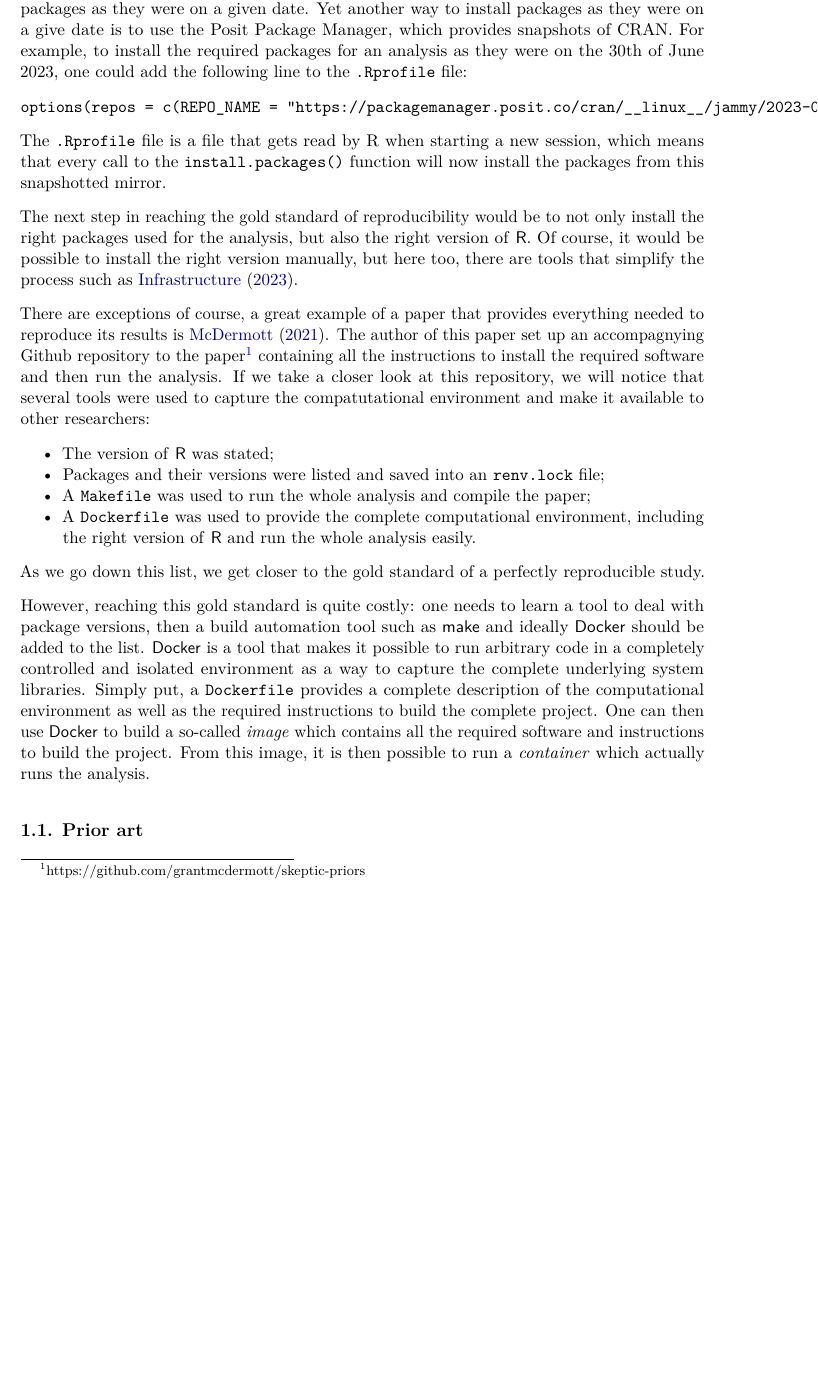
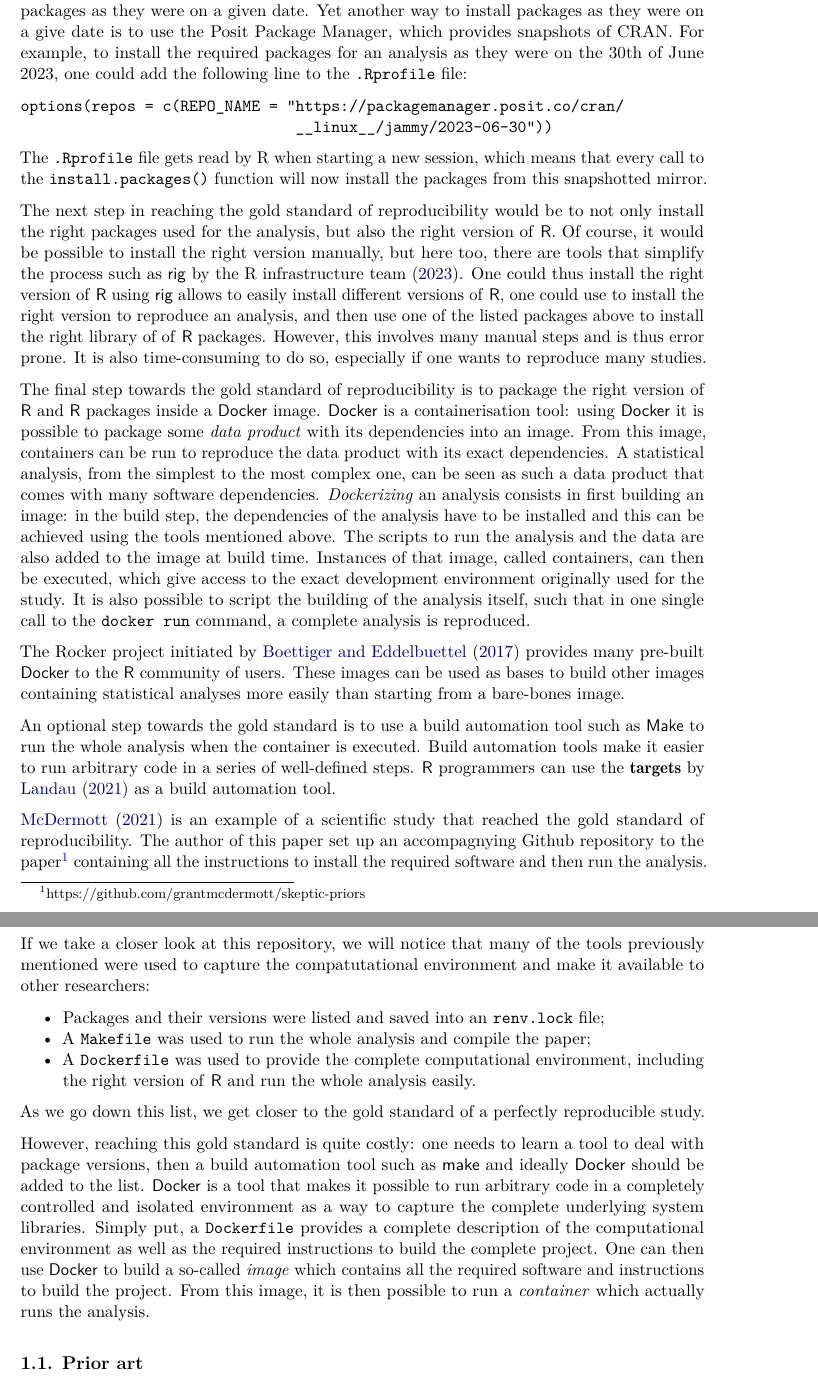
Before and after one commit to b-rodrigues/rix_paper, a LaTeX document (paper.tex): part of page 4 of 9 before the commit and two parts of pages 4 and 5 of 10 after it, the two joined at a grey line, cut so that both start at the same text, the shorter picture padded with empty space. Compiled offline with pdfLaTeX.

Commit message:
rendered file

```diff
--- a/paper.tex
+++ b/paper.tex
@@ -146,7 +146,7 @@
 \makeatletter
 \makeatother
 \makeatletter
-\ifdefined\Shaded\renewenvironment{Shaded}{\begin{tcolorbox}[sharp corners, enhanced, boxrule=0pt, interior hidden, frame hidden, breakable, borderline west={3pt}{0pt}{shadecolor}]}{\end{tcolorbox}}\fi
+\ifdefined\Shaded\renewenvironment{Shaded}{\begin{tcolorbox}[breakable, interior hidden, borderline west={3pt}{0pt}{shadecolor}, enhanced, boxrule=0pt, frame hidden, sharp corners]}{\end{tcolorbox}}\fi
 \makeatother
 \ifLuaTeX
   \usepackage{selnolig}  % disable illegal ligatures
@@ -184,10 +184,10 @@ make sure to list all the dependencies of the analysis clearly and
 ideally provide an easy way to install said dependencies. There are
 several tools that can be used to list dependencies and to make them
 easily installable by someone that wishes to reproduce a study, such as
-{[}Docker{]}.\{proglang\}, a containerization solution. This paper will
-present the Nix package manager, and an {[}R{]}.\{proglang\} package
-called \pkg{rix} that lowers Nix's learning curve for users of the
-{[}R{]}.\{proglang\} programming language.}
+\proglang{Docker}, a containerization solution. This paper will present
+the Nix package manager, and an \proglang{R} package called \pkg{rix}
+that lowers Nix's learning curve for users of the \proglang{R}
+programming language.}
 
 %% at least one keyword must be supplied
 \Keywords{reproducibility, \proglang{R}, \proglang{Nix}}
@@ -373,33 +373,70 @@ on the 30th of June 2023, one could add the following line to the
 \texttt{.Rprofile} file:
 
 \begin{verbatim}
-options(repos = c(REPO_NAME = "https://packagemanager.posit.co/cran/__linux__/jammy/2023-06-30"))
+options(repos = c(REPO_NAME = "https://packagemanager.posit.co/cran/
+                               __linux__/jammy/2023-06-30"))
 \end{verbatim}
 
-The \texttt{.Rprofile} file is a file that gets read by R when starting
-a new session, which means that every call to the
-\texttt{install.packages()} function will now install the packages from
-this snapshotted mirror.
+The \texttt{.Rprofile} file gets read by R when starting a new session,
+which means that every call to the \texttt{install.packages()} function
+will now install the packages from this snapshotted mirror.
 
 The next step in reaching the gold standard of reproducibility would be
 to not only install the right packages used for the analysis, but also
 the right version of \proglang{R}. Of course, it would be possible to
 install the right version manually, but here too, there are tools that
-simplify the process such as \citet{rlib2023}.
+simplify the process such as \proglang{rig} by the R infrastructure team
+\citeyearpar{rlib2023}. One could thus install the right version of
+\proglang{R} using \proglang{rig} allows to easily install different
+versions of \proglang{R}, one could use to install the right version to
+reproduce an analysis, and then use one of the listed packages above to
+install the right library of of \proglang{R} packages. However, this
+involves many manual steps and is thus error prone. It is also
+time-consuming to do so, especially if one wants to reproduce many
+studies.
 
-There are exceptions of course, a great example of a paper that provides
-everything needed to reproduce its results is \citet{mcdermott2021}. The
-author of this paper set up an accompagnying Github repository to the
-paper\footnote{https://github.com/grantmcdermott/skeptic-priors}
+The final step towards the gold standard of reproducibility is to
+package the right version of \proglang{R} and \proglang{R} packages
+inside a \proglang{Docker} image. \proglang{Docker} is a
+containerisation tool: using \proglang{Docker} it is possible to package
+some \emph{data product} with its dependencies into an image. From this
+image, containers can be run to reproduce the data product with its
+exact dependencies. A statistical analysis, from the simplest to the
+most complex one, can be seen as such a data product that comes with
+many software dependencies. \emph{Dockerizing} an analysis consists in
+first building an image: in the build step, the dependencies of the
+analysis have to be installed and this can be achieved using the tools
+mentioned above. The scripts to run the analysis and the data are also
+added to the image at build time. Instances of that image, called
+containers, can then be executed, which give access to the exact
+development environment originally used for the study. It is also
+possible to script the building of the analysis itself, such that in one
+single call to the \texttt{docker\ run} command, a complete analysis is
+reproduced.
+
+The Rocker project initiated by \citet{boettiger2017} provides many
+pre-built \proglang{Docker} to the \proglang{R} community of users.
+These images can be used as bases to build other images containing
+statistical analyses more easily than starting from a bare-bones image.
+
+An optional step towards the gold standard is to use a build automation
+tool such as \proglang{Make} to run the whole analysis when the
+container is executed. Build automation tools make it easier to run
+arbitrary code in a series of well-defined steps. \proglang{R}
+programmers can use the \pkg{targets} by \citet{landau2021} as a build
+automation tool.
+
+\citet{mcdermott2021} is an example of a scientific study that reached
+the gold standard of reproducibility. The author of this paper set up an
+accompagnying Github repository to the paper\footnote{https://github.com/grantmcdermott/skeptic-priors}
 containing all the instructions to install the required software and
 then run the analysis. If we take a closer look at this repository, we
-will notice that several tools were used to capture the compatutational
-environment and make it available to other researchers:
+will notice that many of the tools previously mentioned were used to
+capture the compatutational environment and make it available to other
+researchers:
 
 \begin{itemize}
 \tightlist
-\item
-  The version of \proglang{R} was stated;
 \item
   Packages and their versions were listed and saved into an
   \texttt{renv.lock} file;
```
Also changed, not shown: paper.pdf, paper.tex (16 more changed lines).
